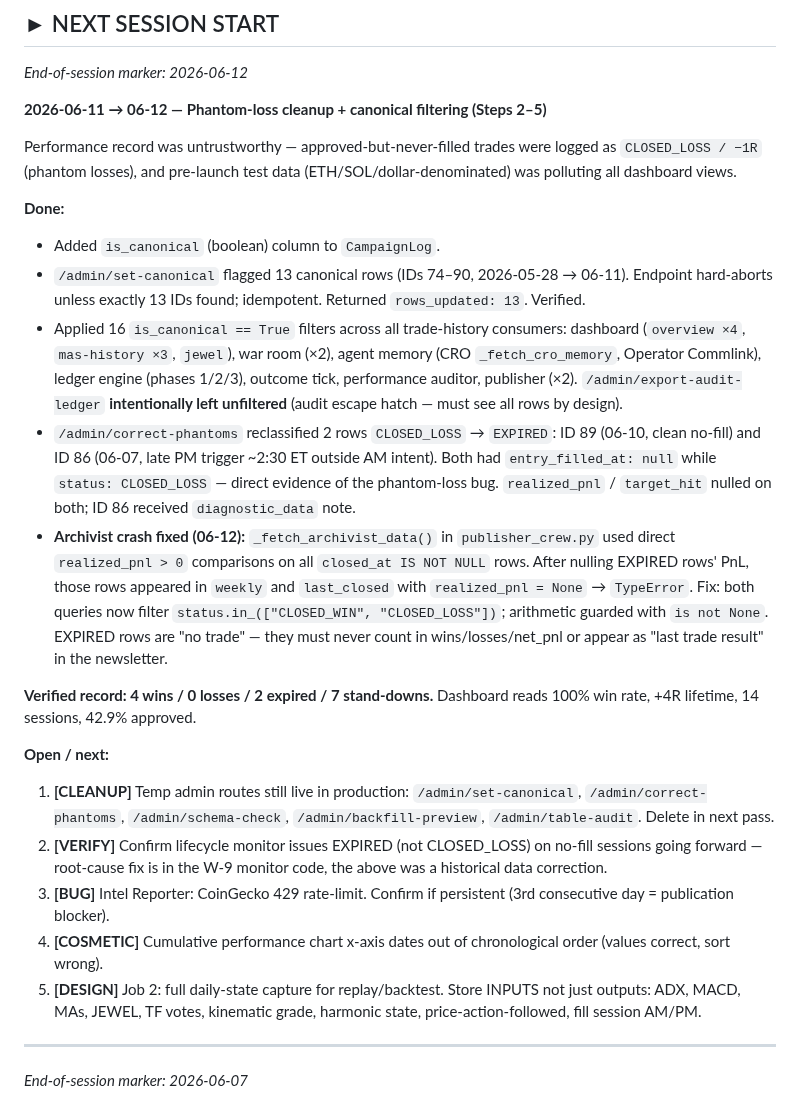
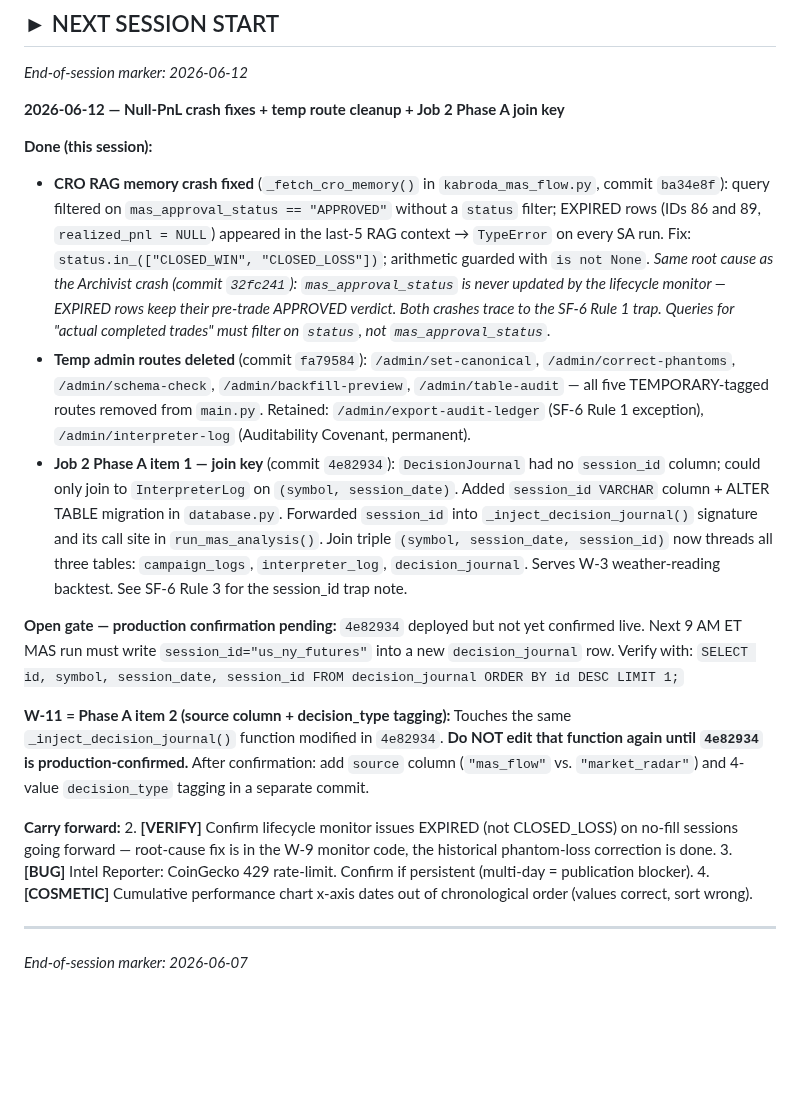
Before and after one commit to Kabroda-Trading/KTBB_APP_V2, a Markdown page: WORK_LOG.md, the part around the change. Rendered like a GitHub page; blank space fills up the shorter version.

Commit message:
DOCS: 2026-06-12 session log — null-PnL crashes + cleanup + Job 2 Phase A
Updates NEXT SESSION START marker to match reality at end of 2026-06-12:
- Marks DONE: CRO memory crash (ba34e8f), Archivist crash (32fc241),
  temp route removal (fa79584), DecisionJournal join key (4e82934)
- Documents shared root cause: SF-6 Rule 1 mas_approval_status trap
- Records production-confirmation gate for 4e82934 (open)
- Sets W-11 sequencing constraint: wait for join-key confirmation
  before editing _inject_decision_journal() again
- Carries forward items 2 (EXPIRED verify), 3 (CoinGecko 429), 4 (chart sort)
- Removes stale item 1 (temp routes now deleted) and item 5 (superseded by Phase A)

SYSTEM_FLOW.md already current from commit 4e82934 — no changes needed.

Co-Authored-By: Claude Sonnet 4.6 <noreply@anthropic.com>

```diff
--- a/WORK_LOG.md
+++ b/WORK_LOG.md
@@ -117,25 +117,24 @@ This is the W-3 backtest target — not a generic backtester, but a weather-read
 ## ► NEXT SESSION START
 *End-of-session marker: 2026-06-12*
 
-**2026-06-11 → 06-12 — Phantom-loss cleanup + canonical filtering (Steps 2–5)**
+**2026-06-12 — Null-PnL crash fixes + temp route cleanup + Job 2 Phase A join key**
 
-Performance record was untrustworthy — approved-but-never-filled trades were logged as `CLOSED_LOSS / −1R` (phantom losses), and pre-launch test data (ETH/SOL/dollar-denominated) was polluting all dashboard views.
+**Done (this session):**
+- **CRO RAG memory crash fixed** (`_fetch_cro_memory()` in `kabroda_mas_flow.py`, commit `ba34e8f`): query filtered on `mas_approval_status == "APPROVED"` without a `status` filter; EXPIRED rows (IDs 86 and 89, `realized_pnl = NULL`) appeared in the last-5 RAG context → `TypeError` on every SA run. Fix: `status.in_(["CLOSED_WIN", "CLOSED_LOSS"])`; arithmetic guarded with `is not None`. *Same root cause as the Archivist crash (commit `32fc241`): `mas_approval_status` is never updated by the lifecycle monitor — EXPIRED rows keep their pre-trade APPROVED verdict. Both crashes trace to the SF-6 Rule 1 trap. Queries for "actual completed trades" must filter on `status`, not `mas_approval_status`.*
+- **Temp admin routes deleted** (commit `fa79584`): `/admin/set-canonical`, `/admin/correct-phantoms`, `/admin/schema-check`, `/admin/backfill-preview`, `/admin/table-audit` — all five TEMPORARY-tagged routes removed from `main.py`. Retained: `/admin/export-audit-ledger` (SF-6 Rule 1 exception), `/admin/interpreter-log` (Auditability Covenant, permanent).
+- **Job 2 Phase A item 1 — join key** (commit `4e82934`): `DecisionJournal` had no `session_id` column; could only join to `InterpreterLog` on `(symbol, session_date)`. Added `session_id VARCHAR` column + ALTER TABLE migration in `database.py`. Forwarded `session_id` into `_inject_decision_journal()` signature and its call site in `run_mas_analysis()`. Join triple `(symbol, session_date, session_id)` now threads all three tables: `campaign_logs`, `interpreter_log`, `decision_journal`. Serves W-3 weather-reading backtest. See SF-6 Rule 3 for the session_id trap note.
 
-**Done:**
-- Added `is_canonical` (boolean) column to `CampaignLog`.
-- `/admin/set-canonical` flagged 13 canonical rows (IDs 74–90, 2026-05-28 → 06-11). Endpoint hard-aborts unless exactly 13 IDs found; idempotent. Returned `rows_updated: 13`. Verified.
-- Applied 16 `is_canonical == True` filters across all trade-history consumers: dashboard (`overview ×4`, `mas-history ×3`, `jewel`), war room (×2), agent memory (CRO `_fetch_cro_memory`, Operator Commlink), ledger engine (phases 1/2/3), outcome tick, performance auditor, publisher (×2). `/admin/export-audit-ledger` **intentionally left unfiltered** (audit escape hatch — must see all rows by design).
-- `/admin/correct-phantoms` reclassified 2 rows `CLOSED_LOSS` → `EXPIRED`: ID 89 (06-10, clean no-fill) and ID 86 (06-07, late PM trigger ~2:30 ET outside AM intent). Both had `entry_filled_at: null` while `status: CLOSED_LOSS` — direct evidence of the phantom-loss bug. `realized_pnl` / `target_hit` nulled on both; ID 86 received `diagnostic_data` note.
-- **Archivist crash fixed (06-12):** `_fetch_archivist_data()` in `publisher_crew.py` used direct `realized_pnl > 0` comparisons on all `closed_at IS NOT NULL` rows. After nulling EXPIRED rows' PnL, those rows appeared in `weekly` and `last_closed` with `realized_pnl = None` → `TypeError`. Fix: both queries now filter `status.in_(["CLOSED_WIN", "CLOSED_LOSS"])`; arithmetic guarded with `is not None`. EXPIRED rows are "no trade" — they must never count in wins/losses/net_pnl or appear as "last trade result" in the newsletter.
+**Open gate — production confirmation pending:**
+`4e82934` deployed but not yet confirmed live. Next 9 AM ET MAS run must write `session_id="us_ny_futures"` into a new `decision_journal` row.
+Verify with: `SELECT id, symbol, session_date, session_id FROM decision_journal ORDER BY id DESC LIMIT 1;`
 
-**Verified record: 4 wins / 0 losses / 2 expired / 7 stand-downs.** Dashboard reads 100% win rate, +4R lifetime, 14 sessions, 42.9% approved.
+**W-11 = Phase A item 2 (source column + decision_type tagging):**
+Touches the same `_inject_decision_journal()` function modified in `4e82934`. **Do NOT edit that function again until `4e82934` is production-confirmed.** After confirmation: add `source` column (`"mas_flow"` vs. `"market_radar"`) and 4-value `decision_type` tagging in a separate commit.
 
-**Open / next:**
-1. **[CLEANUP]** Temp admin routes still live in production: `/admin/set-canonical`, `/admin/correct-phantoms`, `/admin/schema-check`, `/admin/backfill-preview`, `/admin/table-audit`. Delete in next pass.
-2. **[VERIFY]** Confirm lifecycle monitor issues EXPIRED (not CLOSED_LOSS) on no-fill sessions going forward — root-cause fix is in the W-9 monitor code, the above was a historical data correction.
-3. **[BUG]** Intel Reporter: CoinGecko 429 rate-limit. Confirm if persistent (3rd consecutive day = publication blocker).
+**Carry forward:**
+2. **[VERIFY]** Confirm lifecycle monitor issues EXPIRED (not CLOSED_LOSS) on no-fill sessions going forward — root-cause fix is in the W-9 monitor code, the historical phantom-loss correction is done.
+3. **[BUG]** Intel Reporter: CoinGecko 429 rate-limit. Confirm if persistent (multi-day = publication blocker).
 4. **[COSMETIC]** Cumulative performance chart x-axis dates out of chronological order (values correct, sort wrong).
-5. **[DESIGN]** Job 2: full daily-state capture for replay/backtest. Store INPUTS not just outputs: ADX, MACD, MAs, JEWEL, TF votes, kinematic grade, harmonic state, price-action-followed, fill session AM/PM.
 
 ---
 
```
